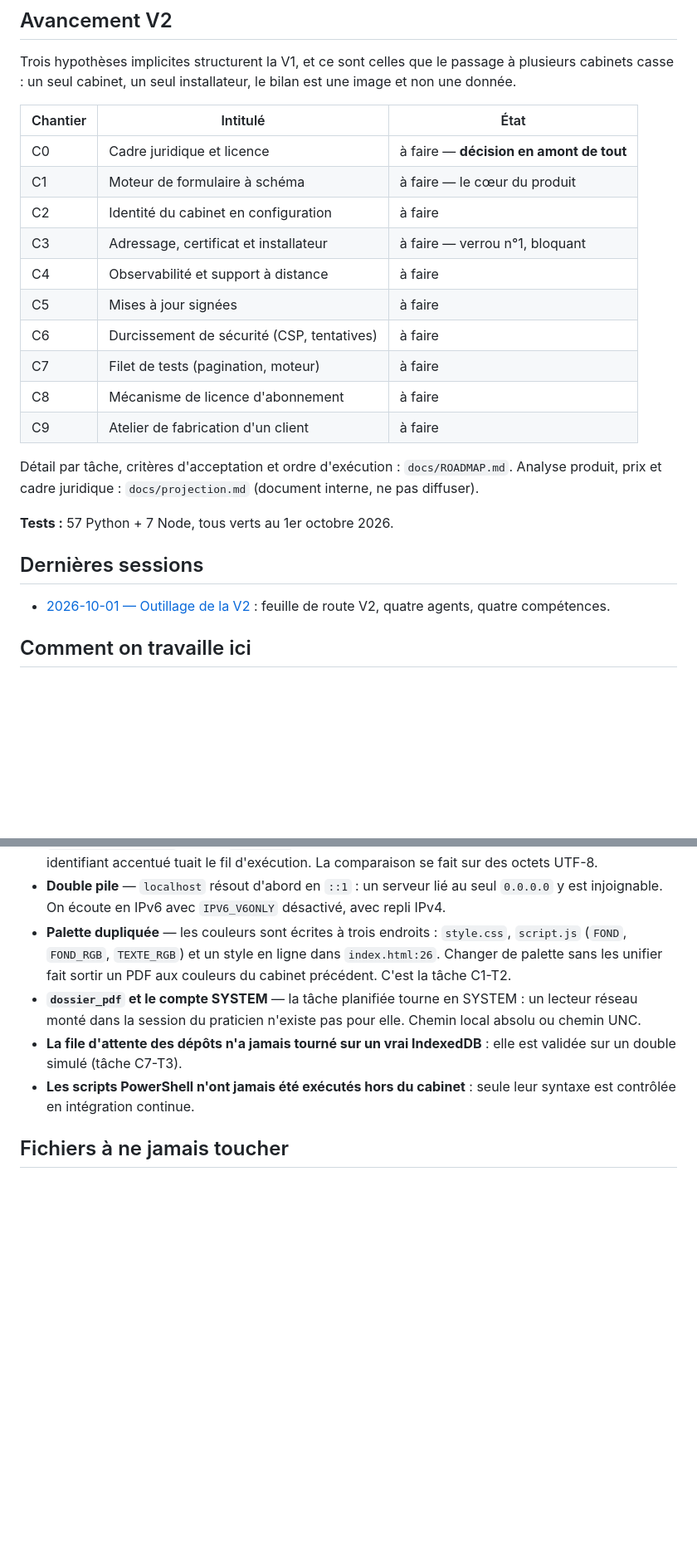
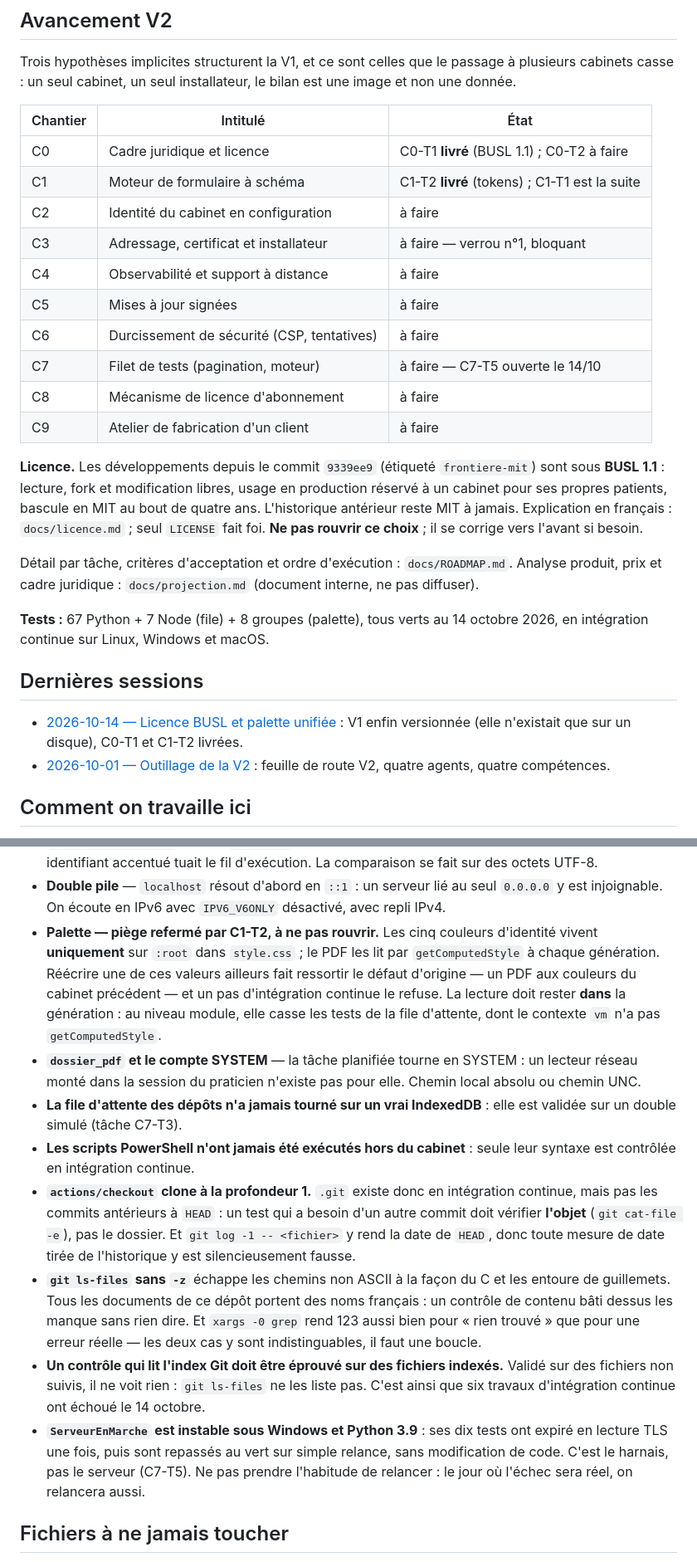
Before and after one commit to baptiste5922/bilan-posturo, a Markdown page: CLAUDE.md, 2 parts joined by grey strips. Shown at 83% size. Rendered like a GitHub page; blank space fills up the shorter version.

```diff
--- a/CLAUDE.md
+++ b/CLAUDE.md
@@ -58,25 +60,35 @@ une image et non une donnée.
 
 | Chantier | Intitulé | État |
 |---|---|---|
-| C0 | Cadre juridique et licence | à faire — **décision en amont de tout** |
-| C1 | Moteur de formulaire à schéma | à faire — le cœur du produit |
+| C0 | Cadre juridique et licence | C0-T1 **livré** (BUSL 1.1) ; C0-T2 à faire |
+| C1 | Moteur de formulaire à schéma | C1-T2 **livré** (tokens) ; C1-T1 est la suite |
 | C2 | Identité du cabinet en configuration | à faire |
 | C3 | Adressage, certificat et installateur | à faire — verrou n°1, bloquant |
 | C4 | Observabilité et support à distance | à faire |
 | C5 | Mises à jour signées | à faire |
 | C6 | Durcissement de sécurité (CSP, tentatives) | à faire |
-| C7 | Filet de tests (pagination, moteur) | à faire |
+| C7 | Filet de tests (pagination, moteur) | à faire — C7-T5 ouverte le 14/10 |
 | C8 | Mécanisme de licence d'abonnement | à faire |
 | C9 | Atelier de fabrication d'un client | à faire |
+
+**Licence.** Les développements depuis le commit `9339ee9` (étiqueté
+`frontiere-mit`) sont sous **BUSL 1.1** : lecture, fork et modification libres,
+usage en production réservé à un cabinet pour ses propres patients, bascule en
+MIT au bout de quatre ans. L'historique antérieur reste MIT à jamais. Explication
+en français : `docs/licence.md` ; seul `LICENSE` fait foi. **Ne pas rouvrir ce
+choix** ; il se corrige vers l'avant si besoin.
 
 Détail par tâche, critères d'acceptation et ordre d'exécution :
 `docs/ROADMAP.md`. Analyse produit, prix et cadre juridique :
 `docs/projection.md` (document interne, ne pas diffuser).
 
-**Tests :** 57 Python + 7 Node, tous verts au 1er octobre 2026.
+**Tests :** 67 Python + 7 Node (file) + 8 groupes (palette), tous verts au
+14 octobre 2026, en intégration continue sur Linux, Windows et macOS.
 
 ## Dernières sessions
 
+- [2026-10-14 — Licence BUSL et palette unifiée](docs/resumes/2026-10-14-licence-et-tokens.md) :
+  V1 enfin versionnée (elle n'existait que sur un disque), C0-T1 et C1-T2 livrées.
 - [2026-10-01 — Outillage de la V2](docs/resumes/2026-10-01-outillage-v2.md) :
   feuille de route V2, quatre agents, quatre compétences.
 
@@ -117,10 +129,13 @@ Ils ont déjà coûté du temps ; ils le recoûteront.
 - **Double pile** — `localhost` résout d'abord en `::1` : un serveur lié au seul
   `0.0.0.0` y est injoignable. On écoute en IPv6 avec `IPV6_V6ONLY` désactivé,
   avec repli IPv4.
-- **Palette dupliquée** — les couleurs sont écrites à trois endroits :
-  `style.css`, `script.js` (`FOND`, `FOND_RGB`, `TEXTE_RGB`) et un style en
-  ligne dans `index.html:26`. Changer de palette sans les unifier fait sortir un
-  PDF aux couleurs du cabinet précédent. C'est la tâche C1-T2.
+- **Palette — piège refermé par C1-T2, à ne pas rouvrir.** Les cinq couleurs
+  d'identité vivent **uniquement** sur `:root` dans `style.css` ; le PDF les lit
+  par `getComputedStyle` à chaque génération. Réécrire une de ces valeurs
+  ailleurs fait ressortir le défaut d'origine — un PDF aux couleurs du cabinet
+  précédent — et un pas d'intégration continue le refuse. La lecture doit rester
+  **dans** la génération : au niveau module, elle casse les tests de la file
+  d'attente, dont le contexte `vm` n'a pas `getComputedStyle`.
 - **`dossier_pdf` et le compte SYSTEM** — la tâche planifiée tourne en SYSTEM :
   un lecteur réseau monté dans la session du praticien n'existe pas pour elle.
   Chemin local absolu ou chemin UNC.
@@ -128,6 +143,25 @@ Ils ont déjà coûté du temps ; ils le recoûteront.
   elle est validée sur un double simulé (tâche C7-T3).
 - **Les scripts PowerShell n'ont jamais été exécutés hors du cabinet** : seule
   leur syntaxe est contrôlée en intégration continue.
+- **`actions/checkout` clone à la profondeur 1.** `.git` existe donc en
+  intégration continue, mais pas les commits antérieurs à `HEAD` : un test qui a
+  besoin d'un autre commit doit vérifier **l'objet** (`git cat-file -e`), pas le
+  dossier. Et `git log -1 -- <fichier>` y rend la date de `HEAD`, donc toute
+  mesure de date tirée de l'historique y est silencieusement fausse.
+- **`git ls-files` sans `-z`** échappe les chemins non ASCII à la façon du C et
+  les entoure de guillemets. Tous les documents de ce dépôt portent des noms
+  français : un contrôle de contenu bâti dessus les manque sans rien dire. Et
+  `xargs -0 grep` rend 123 aussi bien pour « rien trouvé » que pour une erreur
+  réelle — les deux cas y sont indistinguables, il faut une boucle.
+- **Un contrôle qui lit l'index Git doit être éprouvé sur des fichiers indexés.**
+  Validé sur des fichiers non suivis, il ne voit rien : `git ls-files` ne les
+  liste pas. C'est ainsi que six travaux d'intégration continue ont échoué le
+  14 octobre.
+- **`ServeurEnMarche` est instable sous Windows et Python 3.9** : ses dix tests
+  ont expiré en lecture TLS une fois, puis sont repassés au vert sur simple
+  relance, sans modification de code. C'est le harnais, pas le serveur (C7-T5).
+  Ne pas prendre l'habitude de relancer : le jour où l'échec sera réel, on
+  relancera aussi.
 
 ## Fichiers à ne jamais toucher
 
```
Also changed, not shown: other parts of CLAUDE.md (+6 -4 lines), docs/references-visuelles/LISEZMOI.md (+13 -6 lines), docs/resumes/2026-10-14-licence-et-tokens.md (added, +210 -0 lines).
